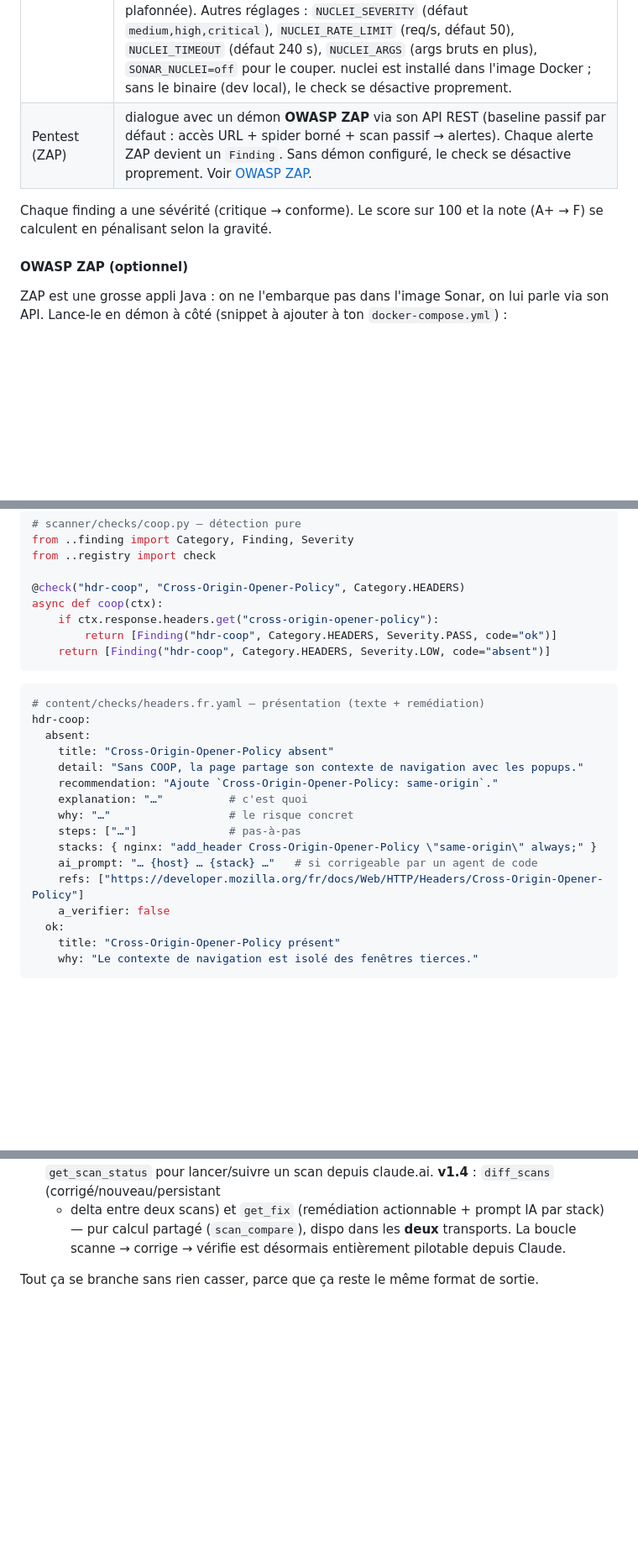
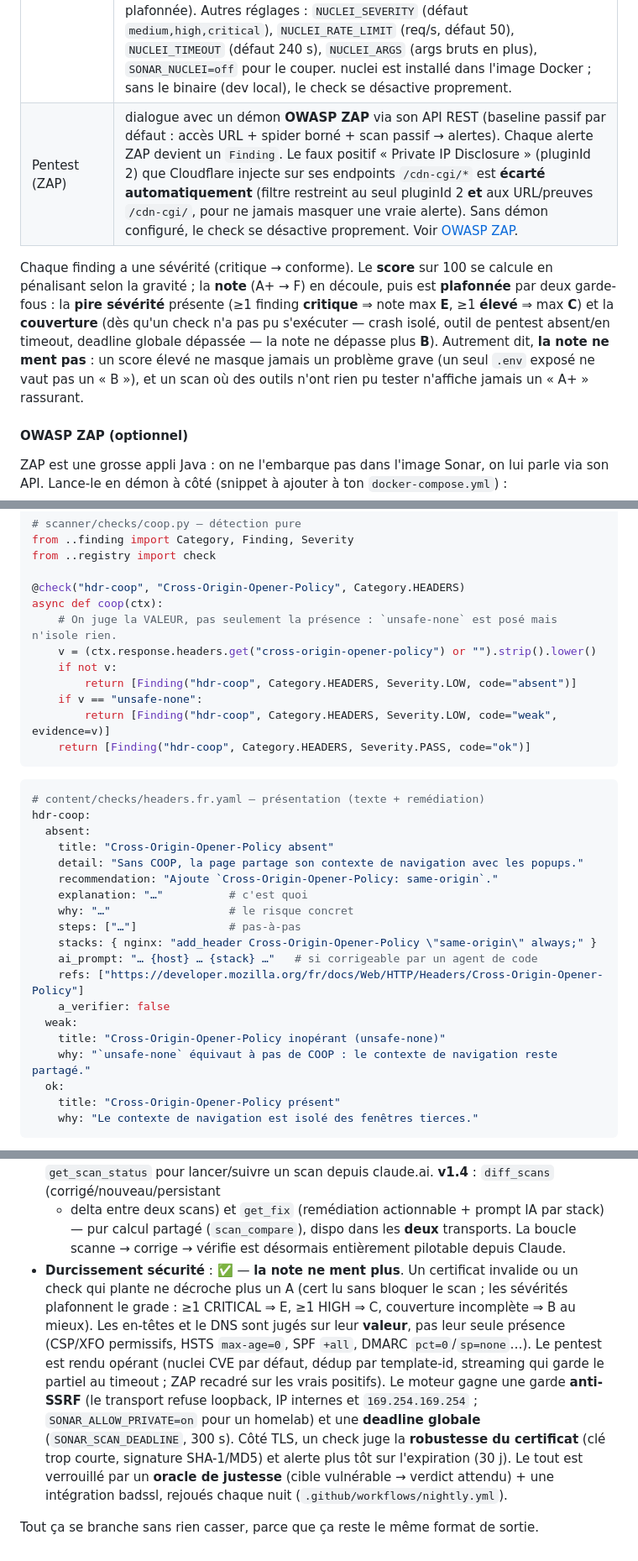
Before and after one commit to gchuinard/gotyeah-sonar, a Markdown page: README.md, 3 parts joined by grey strips. Shown at 84% size. Rendered like a GitHub page; blank space fills up the shorter version.

Commit message:
docs(readme): reflète le durcissement sécurité (8 batchs)
Met à jour le README contre le code réel après l'audit + les 8 batchs :
- En-têtes : détection sur la VALEUR (CSP permissive, HSTS max-age=0, XFO/COOP/
  Referrer no-op), pas la seule présence.
- Exposition : cibles ajoutées (wp-config.php, .aws/credentials, terraform.tfstate)
  + sondage de la racine en plus de l'URL finale.
- ZAP : filtre du faux positif Cloudflare « Private IP Disclosure » (pluginId 2 +
  /cdn-cgi/) documenté.
- Notation : plafonds de grade (pire sévérité + couverture incomplète) et le
  principe « la note ne ment pas ».
- Exemple « ajouter un check » aligné sur le vrai hdr-coop (validation de valeur,
  code weak) + entrée YAML correspondante.
- Roadmap : nouvelle entrée « Durcissement sécurité » résumant le chantier.

tools/PROMPTS.md vérifié : toujours exact (process de génération inchangé).

Co-Authored-By: Claude Fable 5 <noreply@anthropic.com>

````diff
--- a/README.md
+++ b/README.md
@@ -255,10 +255,16 @@ le jeton dans le panneau (le serveur reçoit alors un `401` au prochain appel).
 | Catégorie | Checks |
 |-----------|--------|
 | Pentest (nuclei) | exécution de **nuclei** sur la cible ; chaque résultat (CVE, mauvaise config, panel exposé…) devient un `Finding`. Par défaut **cantonné aux familles exploitables** (bornées par la sévérité pour le volume) : `NUCLEI_TAGS` (défaut `cve,misconfig,exposure,exposed-panels,default-login,takeover` ; `NUCLEI_TAGS=all` lève le filtre). Les résultats sont **dédoublonnés par template** (un template qui matche N pages = un seul finding, avec le compte), et la sortie est lue **au fil de l'eau** : au timeout, les résultats déjà trouvés sont **conservés** (le scan est alors marqué incomplet et la note plafonnée). Autres réglages : `NUCLEI_SEVERITY` (défaut `medium,high,critical`), `NUCLEI_RATE_LIMIT` (req/s, défaut 50), `NUCLEI_TIMEOUT` (défaut 240 s), `NUCLEI_ARGS` (args bruts en plus), `SONAR_NUCLEI=off` pour le couper. nuclei est installé dans l'image Docker ; sans le binaire (dev local), le check se désactive proprement. |
-| Pentest (ZAP) | dialogue avec un démon **OWASP ZAP** via son API REST (baseline passif par défaut : accès URL + spider borné + scan passif → alertes). Chaque alerte ZAP devient un `Finding`. Sans démon configuré, le check se désactive proprement. Voir [OWASP ZAP](#owasp-zap-optionnel). |
+| Pentest (ZAP) | dialogue avec un démon **OWASP ZAP** via son API REST (baseline passif par défaut : accès URL + spider borné + scan passif → alertes). Chaque alerte ZAP devient un `Finding`. Le faux positif « Private IP Disclosure » (pluginId 2) que Cloudflare injecte sur ses endpoints `/cdn-cgi/*` est **écarté automatiquement** (filtre restreint au seul pluginId 2 **et** aux URL/preuves `/cdn-cgi/`, pour ne jamais masquer une vraie alerte). Sans démon configuré, le check se désactive proprement. Voir [OWASP ZAP](#owasp-zap-optionnel). |
 
-Chaque finding a une sévérité (critique → conforme). Le score sur 100 et la note (A+ → F)
-se calculent en pénalisant selon la gravité.
+Chaque finding a une sévérité (critique → conforme). Le **score** sur 100 se calcule en
+pénalisant selon la gravité ; la **note** (A+ → F) en découle, puis est **plafonnée** par deux
+garde-fous : la **pire sévérité** présente (≥1 finding **critique** ⇒ note max **E**, ≥1 **élevé**
+⇒ max **C**) et la **couverture** (dès qu'un check n'a pas pu s'exécuter — crash isolé, outil de
+pentest absent/en timeout, deadline globale dépassée — la note ne dépasse plus **B**). Autrement
+dit, **la note ne ment pas** : un score élevé ne masque jamais un problème grave (un seul `.env`
+exposé ne vaut pas un « B »), et un scan où des outils n'ont rien pu tester n'affiche jamais un
+« A+ » rassurant.
 
 #### OWASP ZAP (optionnel)
 
@@ -332,9 +338,13 @@ from ..registry import check
 
 @check("hdr-coop", "Cross-Origin-Opener-Policy", Category.HEADERS)
 async def coop(ctx):
-    if ctx.response.headers.get("cross-origin-opener-policy"):
-        return [Finding("hdr-coop", Category.HEADERS, Severity.PASS, code="ok")]
-    return [Finding("hdr-coop", Category.HEADERS, Severity.LOW, code="absent")]
+    # On juge la VALEUR, pas seulement la présence : `unsafe-none` est posé mais n'isole rien.
+    v = (ctx.response.headers.get("cross-origin-opener-policy") or "").strip().lower()
+    if not v:
+        return [Finding("hdr-coop", Category.HEADERS, Severity.LOW, code="absent")]
+    if v == "unsafe-none":
+        return [Finding("hdr-coop", Category.HEADERS, Severity.LOW, code="weak", evidence=v)]
+    return [Finding("hdr-coop", Category.HEADERS, Severity.PASS, code="ok")]
 ```
 
 ```yaml
@@ -351,6 +361,9 @@ hdr-coop:
     ai_prompt: "… {host} … {stack} …"   # si corrigeable par un agent de code
     refs: ["https://developer.mozilla.org/fr/docs/Web/HTTP/Headers/Cross-Origin-Opener-Policy"]
     a_verifier: false
+  weak:
+    title: "Cross-Origin-Opener-Policy inopérant (unsafe-none)"
+    why: "`unsafe-none` équivaut à pas de COOP : le contexte de navigation reste partagé."
   ok:
     title: "Cross-Origin-Opener-Policy présent"
     why: "Le contexte de navigation est isolé des fenêtres tierces."
@@ -423,5 +436,17 @@ Procédure complète (réutilisable pour `en`, `de`…) dans `tools/PROMPTS.md`.
   + delta entre deux scans) et `get_fix` (remédiation actionnable + prompt IA par stack) — pur
   calcul partagé (`scan_compare`), dispo dans les **deux** transports. La boucle
   scanne → corrige → vérifie est désormais entièrement pilotable depuis Claude.
+- **Durcissement sécurité** : ✅ — **la note ne ment plus**. Un certificat invalide ou un check
+  qui plante ne décroche plus un A (cert lu sans bloquer le scan ; les sévérités plafonnent le
+  grade : ≥1 CRITICAL ⇒ E, ≥1 HIGH ⇒ C, couverture incomplète ⇒ B au mieux). Les en-têtes et le
+  DNS sont jugés sur leur **valeur**, pas leur seule présence (CSP/XFO permissifs, HSTS
+  `max-age=0`, SPF `+all`, DMARC `pct=0`/`sp=none`…). Le pentest est rendu opérant (nuclei CVE
+  par défaut, dédup par template-id, streaming qui garde le partiel au timeout ; ZAP recadré sur
+  les vrais positifs). Le moteur gagne une garde **anti-SSRF** (le transport refuse loopback, IP
+  internes et `169.254.169.254` ; `SONAR_ALLOW_PRIVATE=on` pour un homelab) et une **deadline
+  globale** (`SONAR_SCAN_DEADLINE`, 300 s). Côté TLS, un check juge la **robustesse du
+  certificat** (clé trop courte, signature SHA-1/MD5) et alerte plus tôt sur l'expiration (30 j).
+  Le tout est verrouillé par un **oracle de justesse** (cible vulnérable → verdict attendu) +
+  une intégration badssl, rejoués chaque nuit (`.github/workflows/nightly.yml`).
 
 Tout ça se branche sans rien casser, parce que ça reste le même format de sortie.
````
Also changed, not shown: other parts of README.md (+2 -2 lines).
